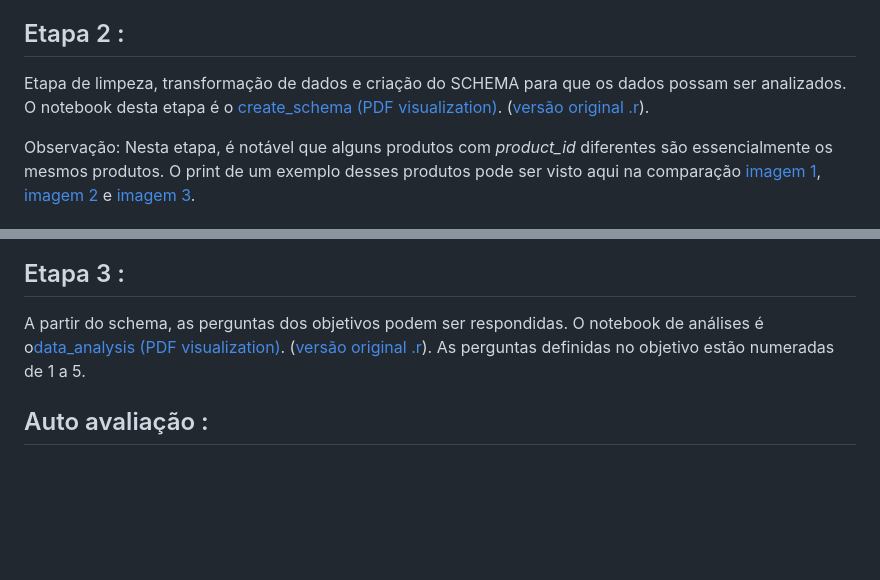
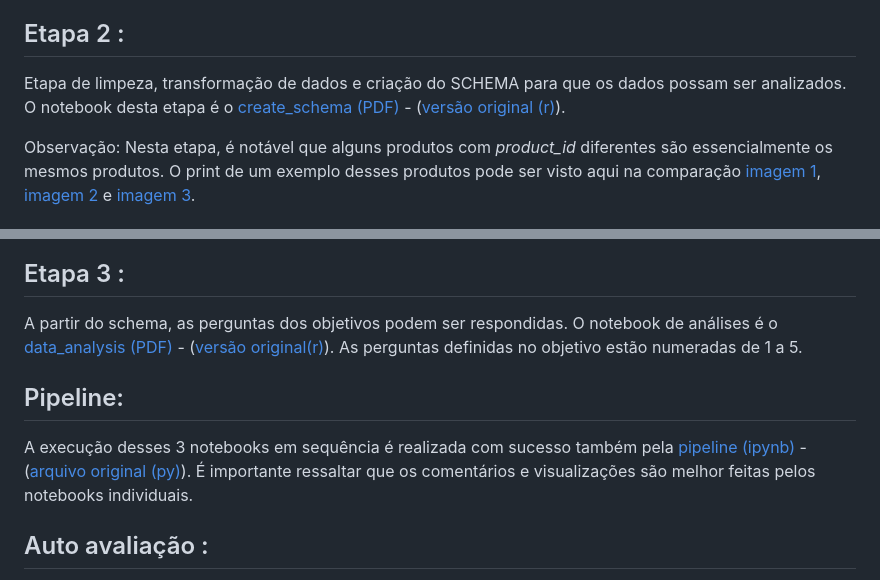
Before and after one commit to bzimons/mvp_puc_3, a Markdown page: README.md, 2 parts joined by grey strips. GitHub-like rendering; blank space fills up the shorter version.

```diff
--- a/README.md
+++ b/README.md
@@ -25,7 +25,7 @@ A partir disso, o carregamento do arquivo para dentro do ambiente em formato *pa
 
 
 ## Etapa 2 :
-Etapa de limpeza, transformação de dados e criação do SCHEMA para que os dados possam ser analizados. O notebook desta etapa é o [create_schema (PDF visualization)](https://github.com/bzimons/mvp_puc_3/blob/main/notebooks/pdf/create_schema%20-%20Databricks.pdf). ([versão original .r](https://github.com/bzimons/mvp_puc_3/blob/main/notebooks/mvp3/create_schema.r)).
+Etapa de limpeza, transformação de dados e criação do SCHEMA para que os dados possam ser analizados. O notebook desta etapa é o [create_schema (PDF)](https://github.com/bzimons/mvp_puc_3/blob/main/notebooks/pdf/create_schema%20-%20Databricks.pdf) - ([versão original (r)](https://github.com/bzimons/mvp_puc_3/blob/main/notebooks/mvp3/create_schema.r)).
 
 Observação: Nesta etapa, é notável que alguns produtos com *product_id* diferentes são essencialmente os mesmos produtos. O print de um exemplo desses produtos pode ser visto aqui na comparação [imagem 1](https://github.com/bzimons/mvp_puc_3/blob/main/imagens/amazon1.png), [imagem 2](https://github.com/bzimons/mvp_puc_3/blob/main/imagens/amazon2.png) e [imagem 3](https://github.com/bzimons/mvp_puc_3/blob/main/imagens/amazon3.png).
 
@@ -35,7 +35,12 @@ Observação: Nesta etapa, é notável que alguns produtos com *product_id* dife
 
 ## Etapa 3 :
 
-A partir do schema, as perguntas dos objetivos podem ser respondidas. O notebook de análises é o[data_analysis (PDF visualization)](https://github.com/bzimons/mvp_puc_3/blob/main/notebooks/pdf/data_analysis%20-%20Databricks.pdf). ([versão original .r](https://github.com/bzimons/mvp_puc_3/blob/main/notebooks/mvp3/data_analysis.r)). As perguntas definidas no objetivo estão numeradas de 1 a 5.
+A partir do schema, as perguntas dos objetivos podem ser respondidas. O notebook de análises é o [data_analysis (PDF)](https://github.com/bzimons/mvp_puc_3/blob/main/notebooks/pdf/data_analysis%20-%20Databricks.pdf) - ([versão original(r)](https://github.com/bzimons/mvp_puc_3/blob/main/notebooks/mvp3/data_analysis.r)). As perguntas definidas no objetivo estão numeradas de 1 a 5.
+
+
+## Pipeline:
+
+A execução desses 3 notebooks em sequência é realizada com sucesso  também pela [pipeline (ipynb)](https://github.com/bzimons/mvp_puc_3/blob/main/notebooks/pdf/pipeline.ipynb) - ([arquivo original (py)](https://github.com/bzimons/mvp_puc_3/blob/main/notebooks/mvp3/pipeline.py)). É  importante ressaltar que os comentários e visualizações são melhor feitas pelos notebooks individuais.
 
 
 ## Auto avaliação :
```
